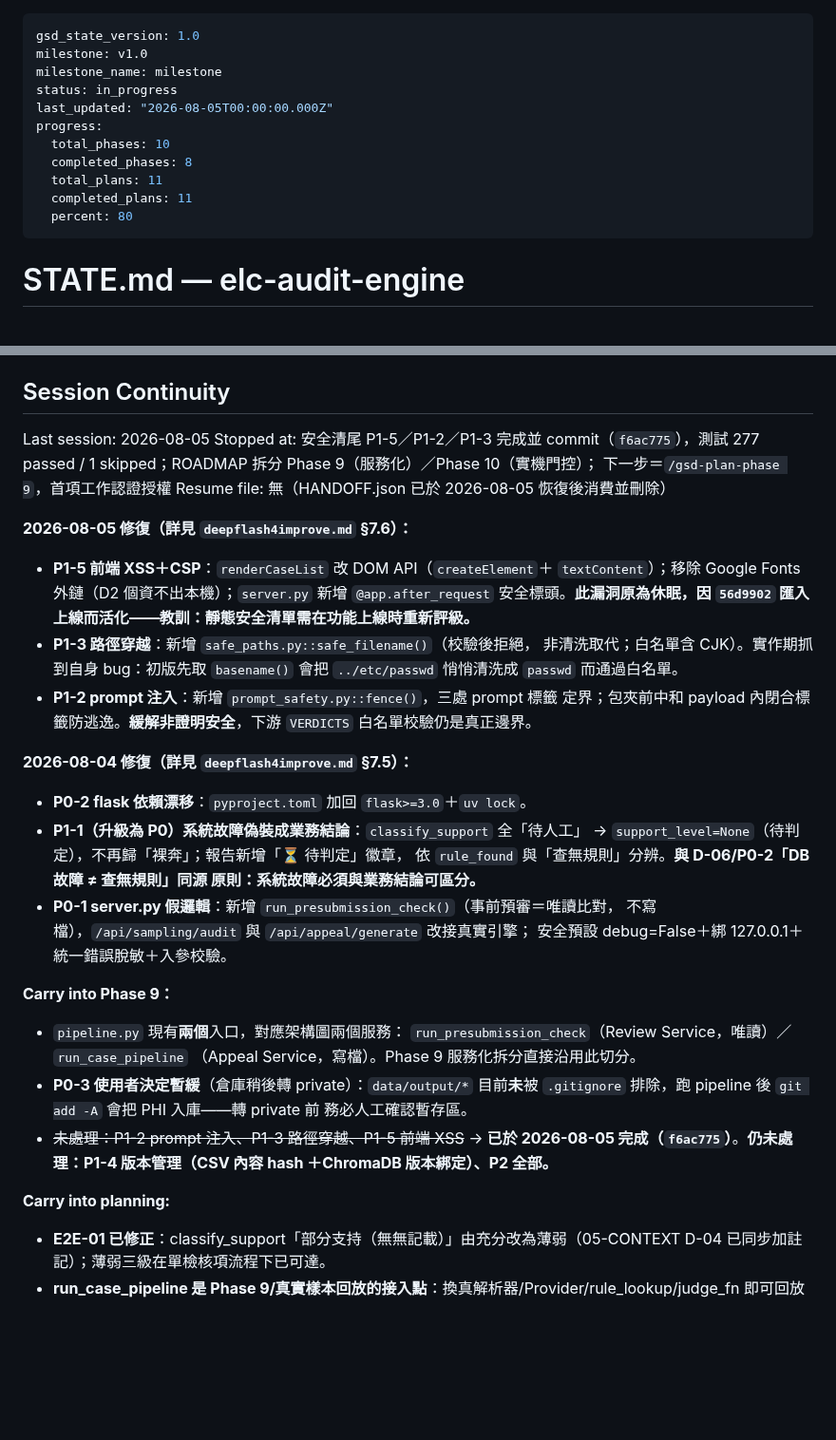
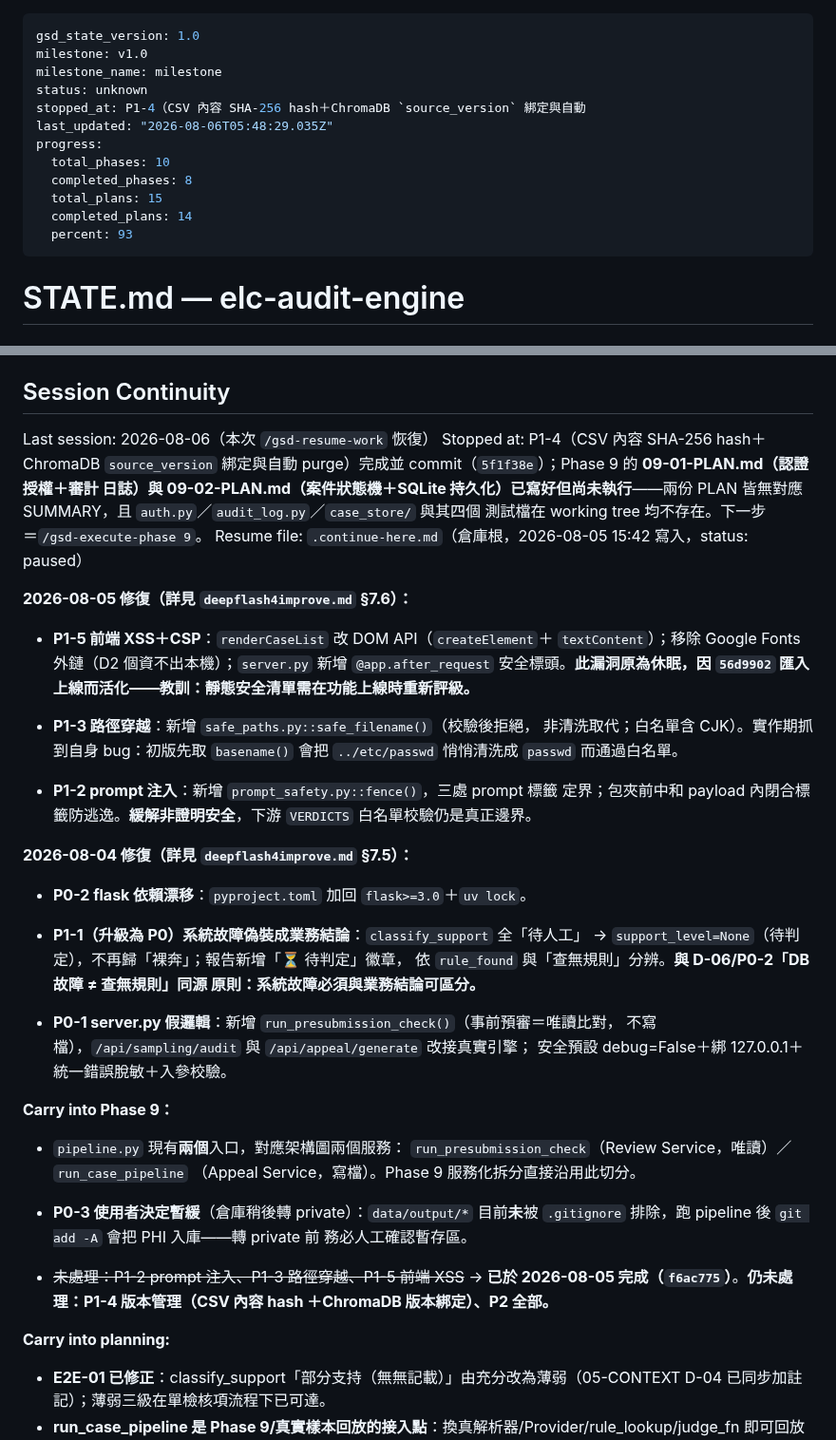
Before and after one commit to hsuyungfeng/Elcinsurrence, a Markdown page: .planning/STATE.md, 2 parts joined by grey strips. Shown at 95% size. Drawn GitHub-style; blank space fills up the shorter version.

```diff
--- a/.planning/STATE.md
+++ b/.planning/STATE.md
@@ -2,14 +2,15 @@
 gsd_state_version: 1.0
 milestone: v1.0
 milestone_name: milestone
-status: in_progress
-last_updated: "2026-08-05T00:00:00.000Z"
+status: unknown
+stopped_at: P1-4（CSV 內容 SHA-256 hash＋ChromaDB `source_version` 綁定與自動
+last_updated: "2026-08-06T05:48:29.035Z"
 progress:
   total_phases: 10
   completed_phases: 8
-  total_plans: 11
-  completed_plans: 11
-  percent: 80
+  total_plans: 15
+  completed_plans: 14
+  percent: 93
 ---
 
 # STATE.md — elc-audit-engine
@@ -59,46 +61,57 @@ None. Conflict detection found zero BLOCKER-severity issues and zero competing-v
 
 ## Session Continuity
 
-Last session: 2026-08-05
-Stopped at: 安全清尾 P1-5／P1-2／P1-3 完成並 commit（`f6ac775`），測試
-277 passed / 1 skipped；ROADMAP 拆分 Phase 9（服務化）／Phase 10（實機門控）；
-下一步＝`/gsd-plan-phase 9`，首項工作認證授權
-Resume file: 無（HANDOFF.json 已於 2026-08-05 恢復後消費並刪除）
+Last session: 2026-08-06（本次 `/gsd-resume-work` 恢復）
+Stopped at: P1-4（CSV 內容 SHA-256 hash＋ChromaDB `source_version` 綁定與自動
+purge）完成並 commit（`5f1f38e`）；Phase 9 的 **09-01-PLAN.md（認證授權＋審計
+日誌）與 09-02-PLAN.md（案件狀態機＋SQLite 持久化）已寫好但尚未執行**——兩份
+PLAN 皆無對應 SUMMARY，且 `auth.py`／`audit_log.py`／`case_store/` 與其四個
+測試檔在 working tree 均不存在。下一步＝`/gsd-execute-phase 9`。
+Resume file: `.continue-here.md`（倉庫根，2026-08-05 15:42 寫入，status: paused）
 
 **2026-08-05 修復（詳見 `deepflash4improve.md` §7.6）：**
+
 - **P1-5 前端 XSS＋CSP**：`renderCaseList` 改 DOM API（`createElement`＋
   `textContent`）；移除 Google Fonts 外鏈（D2 個資不出本機）；`server.py`
   新增 `@app.after_request` 安全標頭。**此漏洞原為休眠，因 `56d9902` 匯入
   上線而活化——教訓：靜態安全清單需在功能上線時重新評級。**
+
 - **P1-3 路徑穿越**：新增 `safe_paths.py::safe_filename()`（校驗後拒絕，
   非清洗取代；白名單含 CJK）。實作期抓到自身 bug：初版先取 `basename()`
   會把 `../etc/passwd` 悄悄清洗成 `passwd` 而通過白名單。
+
 - **P1-2 prompt 注入**：新增 `prompt_safety.py::fence()`，三處 prompt 標籤
   定界；包夾前中和 payload 內閉合標籤防逃逸。**緩解非證明安全**，下游
   `VERDICTS` 白名單校驗仍是真正邊界。
 
 **2026-08-04 修復（詳見 `deepflash4improve.md` §7.5）：**
+
 - **P0-2 flask 依賴漂移**：`pyproject.toml` 加回 `flask>=3.0`＋`uv lock`。
 - **P1-1（升級為 P0）系統故障偽裝成業務結論**：`classify_support` 全「待人工」
   → `support_level=None`（待判定），不再歸「裸奔」；報告新增「⏳ 待判定」徽章，
   依 `rule_found` 與「查無規則」分辨。**與 D-06/P0-2「DB 故障 ≠ 查無規則」同源
   原則：系統故障必須與業務結論可區分。**
+
 - **P0-1 server.py 假邏輯**：新增 `run_presubmission_check()`（事前預審＝唯讀比對，
   不寫檔），`/api/sampling/audit` 與 `/api/appeal/generate` 改接真實引擎；
   安全預設 debug=False＋綁 127.0.0.1＋統一錯誤脫敏＋入參校驗。
 
 **Carry into Phase 9：**
+
 - `pipeline.py` 現有**兩個**入口，對應架構圖兩個服務：
   `run_presubmission_check`（Review Service，唯讀）／`run_case_pipeline`
   （Appeal Service，寫檔）。Phase 9 服務化拆分直接沿用此切分。
+
 - **P0-3 使用者決定暫緩**（倉庫稍後轉 private）：`data/output/*` 目前**未**被
   `.gitignore` 排除，跑 pipeline 後 `git add -A` 會把 PHI 入庫——轉 private 前
   務必人工確認暫存區。
+
 - ~~未處理：P1-2 prompt 注入、P1-3 路徑穿越、P1-5 前端 XSS~~ → **已於
   2026-08-05 完成（`f6ac775`）**。**仍未處理：P1-4 版本管理（CSV 內容 hash
   ＋ChromaDB 版本綁定）、P2 全部。**
 
 **Carry into planning:**
+
 - **E2E-01 已修正**：classify_support「部分支持（無無記載）」由充分改為薄弱（05-CONTEXT D-04 已同步加註記）；薄弱三級在單檢核項流程下已可達。
 - **run_case_pipeline 是 Phase 9/真實樣本回放的接入點**：換真解析器/Provider/rule_lookup/judge_fn 即可回放真實核減案（C6-5）；appeal 階段單筆規則庫故障降級查無規則不阻斷（C5 精神），比對階段故障依 P0-2 穿透。
 - **金標準回放**：`scripts/replay_gold_standard.py` 需 llama.cpp :8080 健康（換模型回歸基準，C6-3）；測試零 LLM 依賴（替身 judge_fn）。
```
Also changed, not shown: other parts of .planning/STATE.md (+1 -0 lines), .planning/ROADMAP.md (+2 -1 lines), 1 other file.
